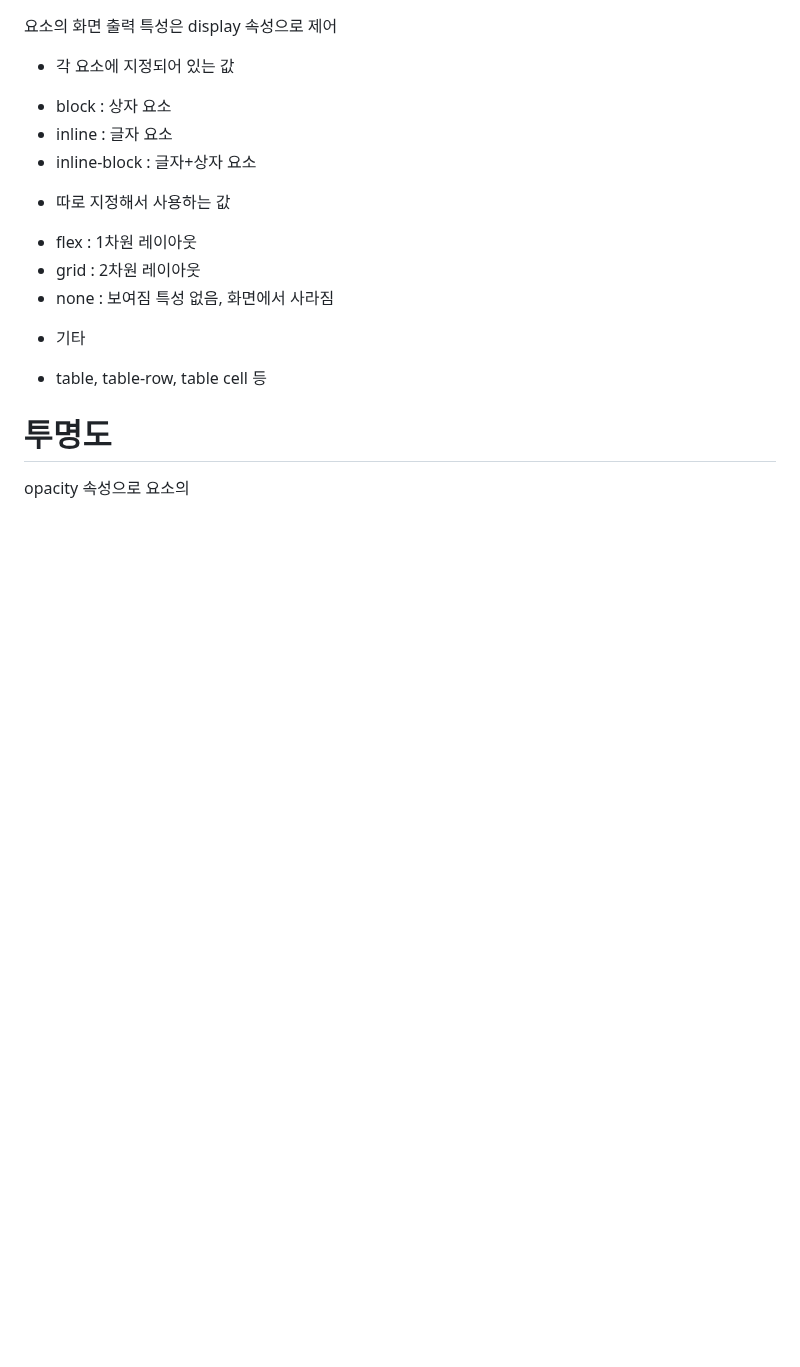
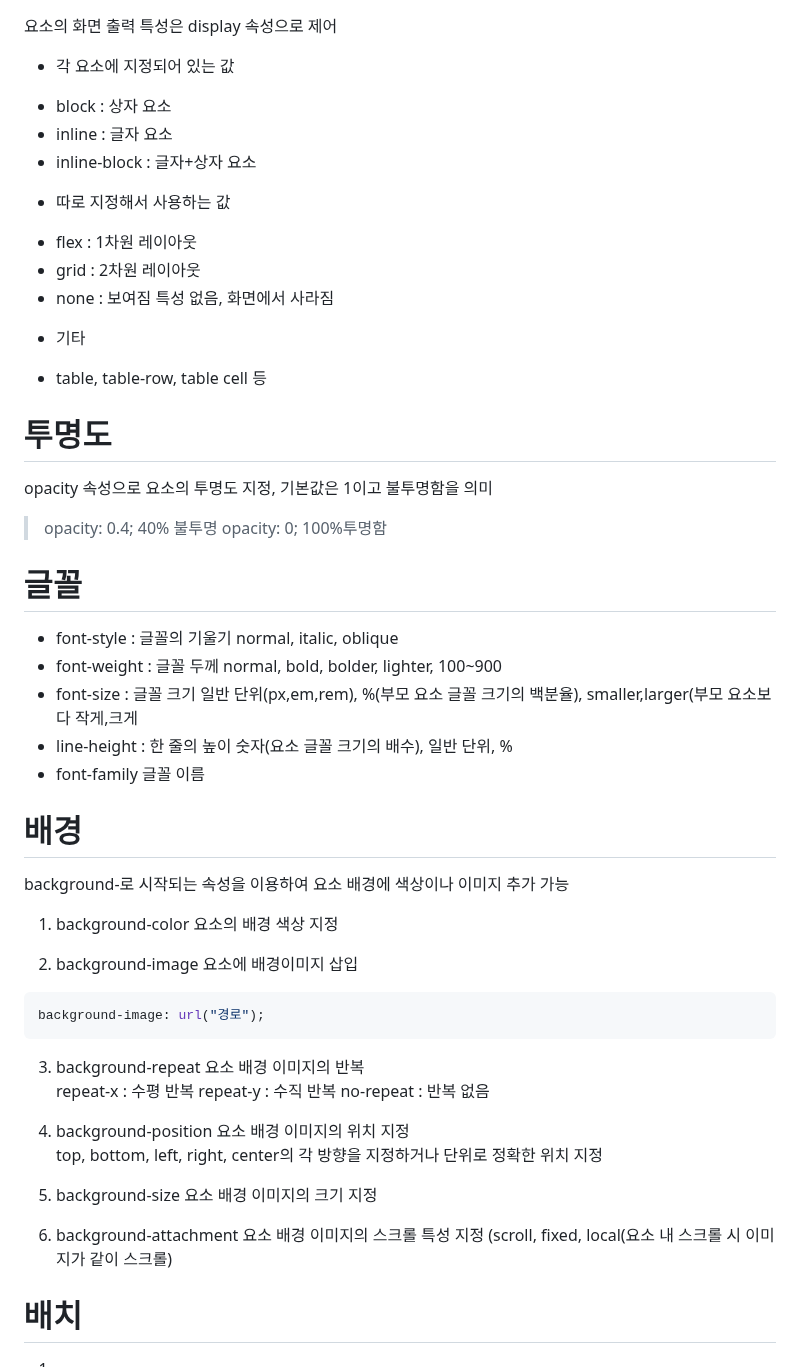
Before and after one commit to gracelee5/Frontend_start, a Markdown page: Chapter7/Chapter7.md, the part around the change. Drawn GitHub-style; blank space fills up the shorter version.

````diff
--- a/Chapter7/Chapter7.md
+++ b/Chapter7/Chapter7.md
@@ -99,4 +99,47 @@ overflow 속성은 내용이 요소의 크기 이상으로 넘칠 때, 보여지
 - table, table-row, table cell 등
 
 # 투명도
-opacity 속성으로 요소의
+opacity 속성으로 요소의 투명도 지정, 기본값은 1이고 불투명함을 의미
+> opacity: 0.4; 40% 불투명
+> opacity: 0; 100%투명함
+
+# 글꼴
+* font-style : 글꼴의 기울기
+normal, italic, oblique
+* font-weight : 글꼴 두께
+normal, bold, bolder, lighter, 100~900
+* font-size : 글꼴 크기
+일반 단위(px,em,rem), %(부모 요소 글꼴 크기의 백분율), smaller,larger(부모 요소보다 작게,크게
+* line-height : 한 줄의 높이
+숫자(요소 글꼴 크기의 배수), 일반 단위, %
+* font-family  글꼴 이름
+
+# 배경
+background-로 시작되는 속성을 이용하여 요소 배경에 색상이나 이미지 추가 가능
+1. background-color
+  요소의 배경 색상 지정
+
+2. background-image
+  요소에 배경이미지 삽입
+  ```CSS
+  background-image: url("경로");
+  ```
+
+3. background-repeat
+  요소 배경 이미지의 반복
+  repeat-x : 수평 반복
+  repeat-y : 수직 반복
+  no-repeat : 반복 없음
+
+4. background-position
+  요소 배경 이미지의 위치 지정
+  top, bottom, left, right, center의 각 방향을 지정하거나 단위로 정확한 위치 지정
+
+5. background-size
+  요소 배경 이미지의 크기 지정
+
+6. background-attachment
+  요소 배경 이미지의 스크롤 특성 지정 (scroll, fixed, local(요소 내 스크롤 시 이미지가 같이 스크롤)
+
+# 배치
+1.
````
